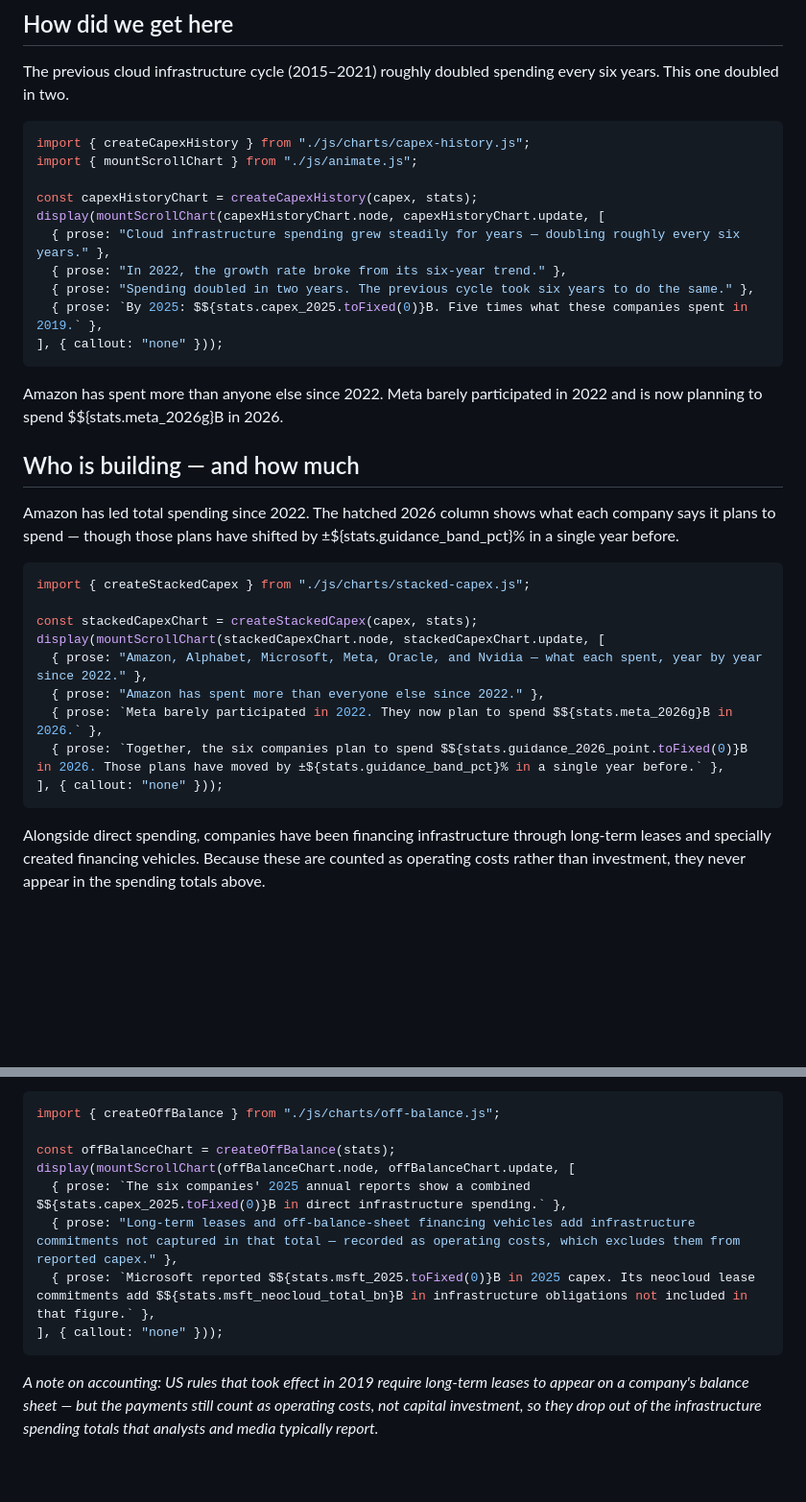
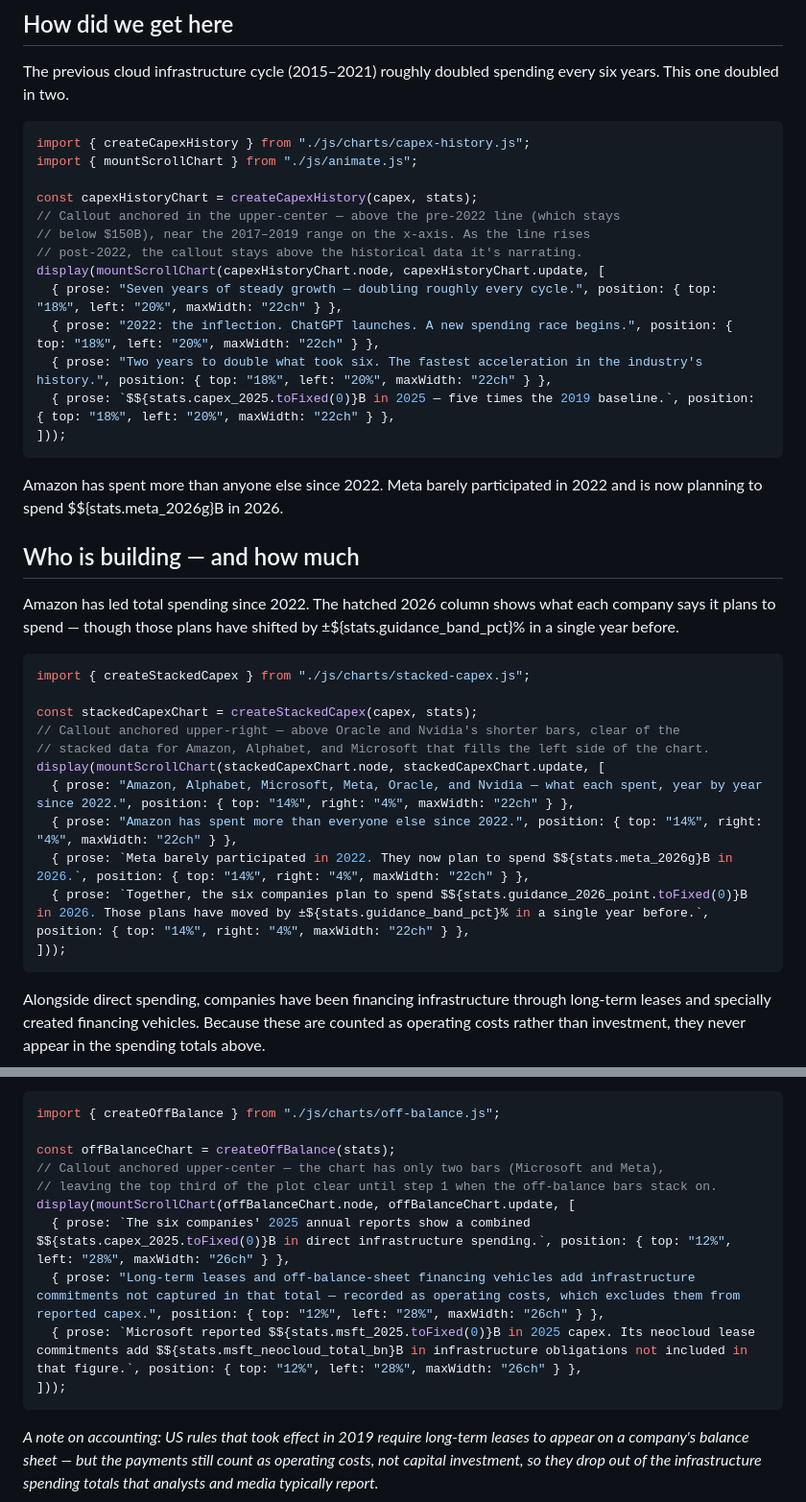
Before and after one commit to shakestzd/Systems, a Markdown page: observable/src/dd001.md, 2 parts joined by grey strips. Shown at 96% size. Drawn GitHub-style; blank space fills up the shorter version.

````diff
--- a/observable/src/dd001.md
+++ b/observable/src/dd001.md
@@ -93,12 +93,15 @@ import { createCapexHistory } from "./js/charts/capex-history.js";
 import { mountScrollChart } from "./js/animate.js";
 
 const capexHistoryChart = createCapexHistory(capex, stats);
+// Callout anchored in the upper-center — above the pre-2022 line (which stays
+// below $150B), near the 2017–2019 range on the x-axis. As the line rises
+// post-2022, the callout stays above the historical data it's narrating.
 display(mountScrollChart(capexHistoryChart.node, capexHistoryChart.update, [
-  { prose: "Cloud infrastructure spending grew steadily for years — doubling roughly every six years." },
-  { prose: "In 2022, the growth rate broke from its six-year trend." },
-  { prose: "Spending doubled in two years. The previous cycle took six years to do the same." },
-  { prose: `By 2025: $${stats.capex_2025.toFixed(0)}B. Five times what these companies spent in 2019.` },
-], { callout: "none" }));
+  { prose: "Seven years of steady growth — doubling roughly every cycle.", position: { top: "18%", left: "20%", maxWidth: "22ch" } },
+  { prose: "2022: the inflection. ChatGPT launches. A new spending race begins.", position: { top: "18%", left: "20%", maxWidth: "22ch" } },
+  { prose: "Two years to double what took six. The fastest acceleration in the industry's history.", position: { top: "18%", left: "20%", maxWidth: "22ch" } },
+  { prose: `$${stats.capex_2025.toFixed(0)}B in 2025 — five times the 2019 baseline.`, position: { top: "18%", left: "20%", maxWidth: "22ch" } },
+]));
 ```
 
 Amazon has spent more than anyone else since 2022. Meta barely participated in 2022 and is now planning to spend $${stats.meta_2026g}B in 2026.
@@ -111,12 +114,14 @@ Amazon has led total spending since 2022. The hatched 2026 column shows what eac
 import { createStackedCapex } from "./js/charts/stacked-capex.js";
 
 const stackedCapexChart = createStackedCapex(capex, stats);
+// Callout anchored upper-right — above Oracle and Nvidia's shorter bars, clear of the
+// stacked data for Amazon, Alphabet, and Microsoft that fills the left side of the chart.
 display(mountScrollChart(stackedCapexChart.node, stackedCapexChart.update, [
-  { prose: "Amazon, Alphabet, Microsoft, Meta, Oracle, and Nvidia — what each spent, year by year since 2022." },
-  { prose: "Amazon has spent more than everyone else since 2022." },
-  { prose: `Meta barely participated in 2022. They now plan to spend $${stats.meta_2026g}B in 2026.` },
-  { prose: `Together, the six companies plan to spend $${stats.guidance_2026_point.toFixed(0)}B in 2026. Those plans have moved by ±${stats.guidance_band_pct}% in a single year before.` },
-], { callout: "none" }));
+  { prose: "Amazon, Alphabet, Microsoft, Meta, Oracle, and Nvidia — what each spent, year by year since 2022.", position: { top: "14%", right: "4%", maxWidth: "22ch" } },
+  { prose: "Amazon has spent more than everyone else since 2022.", position: { top: "14%", right: "4%", maxWidth: "22ch" } },
+  { prose: `Meta barely participated in 2022. They now plan to spend $${stats.meta_2026g}B in 2026.`, position: { top: "14%", right: "4%", maxWidth: "22ch" } },
+  { prose: `Together, the six companies plan to spend $${stats.guidance_2026_point.toFixed(0)}B in 2026. Those plans have moved by ±${stats.guidance_band_pct}% in a single year before.`, position: { top: "14%", right: "4%", maxWidth: "22ch" } },
+]));
 ```
 
 Alongside direct spending, companies have been financing infrastructure through long-term leases and specially created financing vehicles. Because these are counted as operating costs rather than investment, they never appear in the spending totals above.
@@ -127,11 +132,13 @@ In three months — September through November 2025 — Microsoft signed over $$
 import { createOffBalance } from "./js/charts/off-balance.js";
 
 const offBalanceChart = createOffBalance(stats);
+// Callout anchored upper-center — the chart has only two bars (Microsoft and Meta),
+// leaving the top third of the plot clear until step 1 when the off-balance bars stack on.
 display(mountScrollChart(offBalanceChart.node, offBalanceChart.update, [
-  { prose: `The six companies' 2025 annual reports show a combined $${stats.capex_2025.toFixed(0)}B in direct infrastructure spending.` },
-  { prose: "Long-term leases and off-balance-sheet financing vehicles add infrastructure commitments not captured in that total — recorded as operating costs, which excludes them from reported capex." },
-  { prose: `Microsoft reported $${stats.msft_2025.toFixed(0)}B in 2025 capex. Its neocloud lease commitments add $${stats.msft_neocloud_total_bn}B in infrastructure obligations not included in that figure.` },
-], { callout: "none" }));
+  { prose: `The six companies' 2025 annual reports show a combined $${stats.capex_2025.toFixed(0)}B in direct infrastructure spending.`, position: { top: "12%", left: "28%", maxWidth: "26ch" } },
+  { prose: "Long-term leases and off-balance-sheet financing vehicles add infrastructure commitments not captured in that total — recorded as operating costs, which excludes them from reported capex.", position: { top: "12%", left: "28%", maxWidth: "26ch" } },
+  { prose: `Microsoft reported $${stats.msft_2025.toFixed(0)}B in 2025 capex. Its neocloud lease commitments add $${stats.msft_neocloud_total_bn}B in infrastructure obligations not included in that figure.`, position: { top: "12%", left: "28%", maxWidth: "26ch" } },
+]));
 ```
 
 *A note on accounting: US rules that took effect in 2019 require long-term leases to appear on a company's balance sheet — but the payments still count as operating costs, not capital investment, so they drop out of the infrastructure spending totals that analysts and media typically report.*
````
Also changed, not shown: other parts of observable/src/dd001.md (+19 -13 lines).
